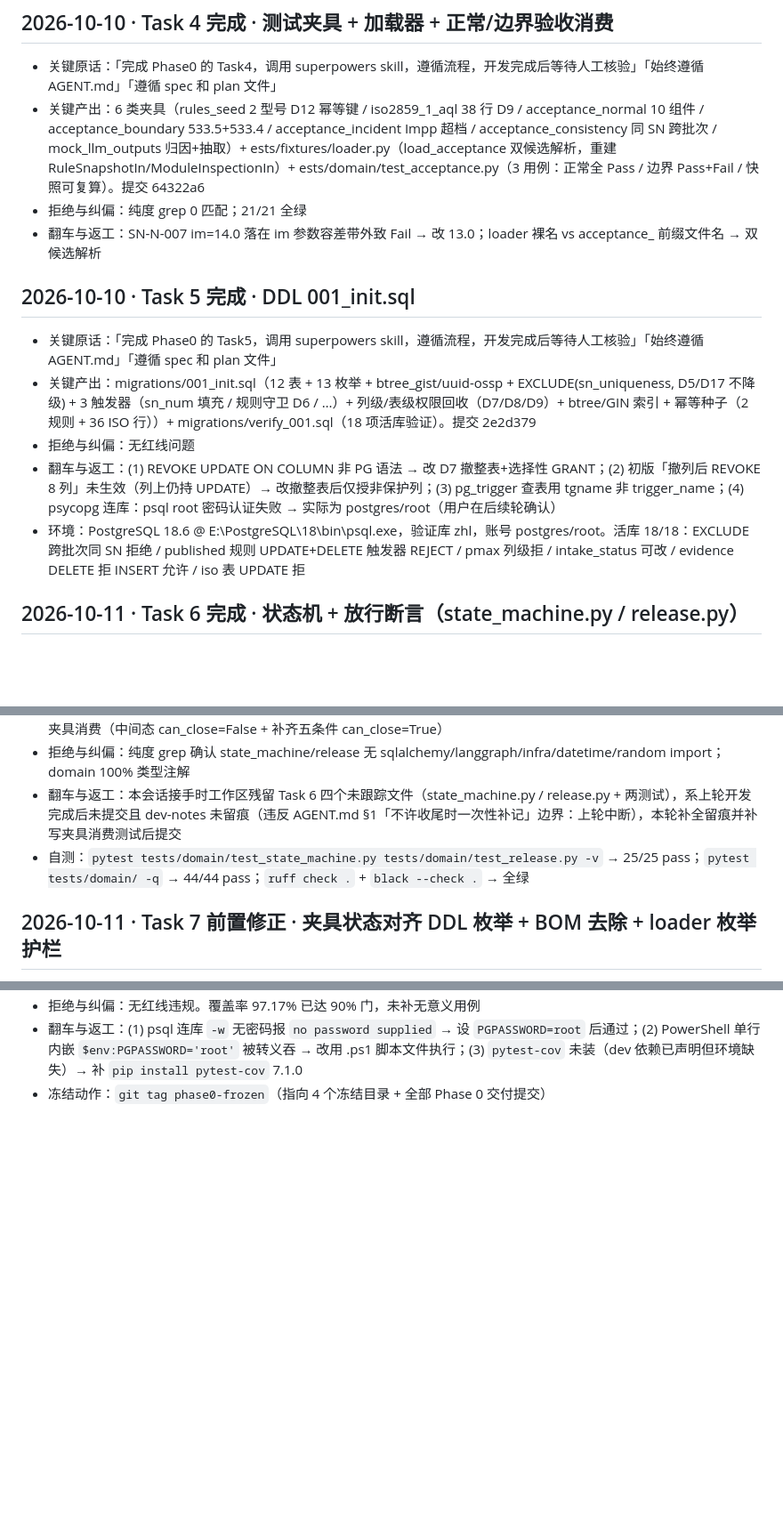
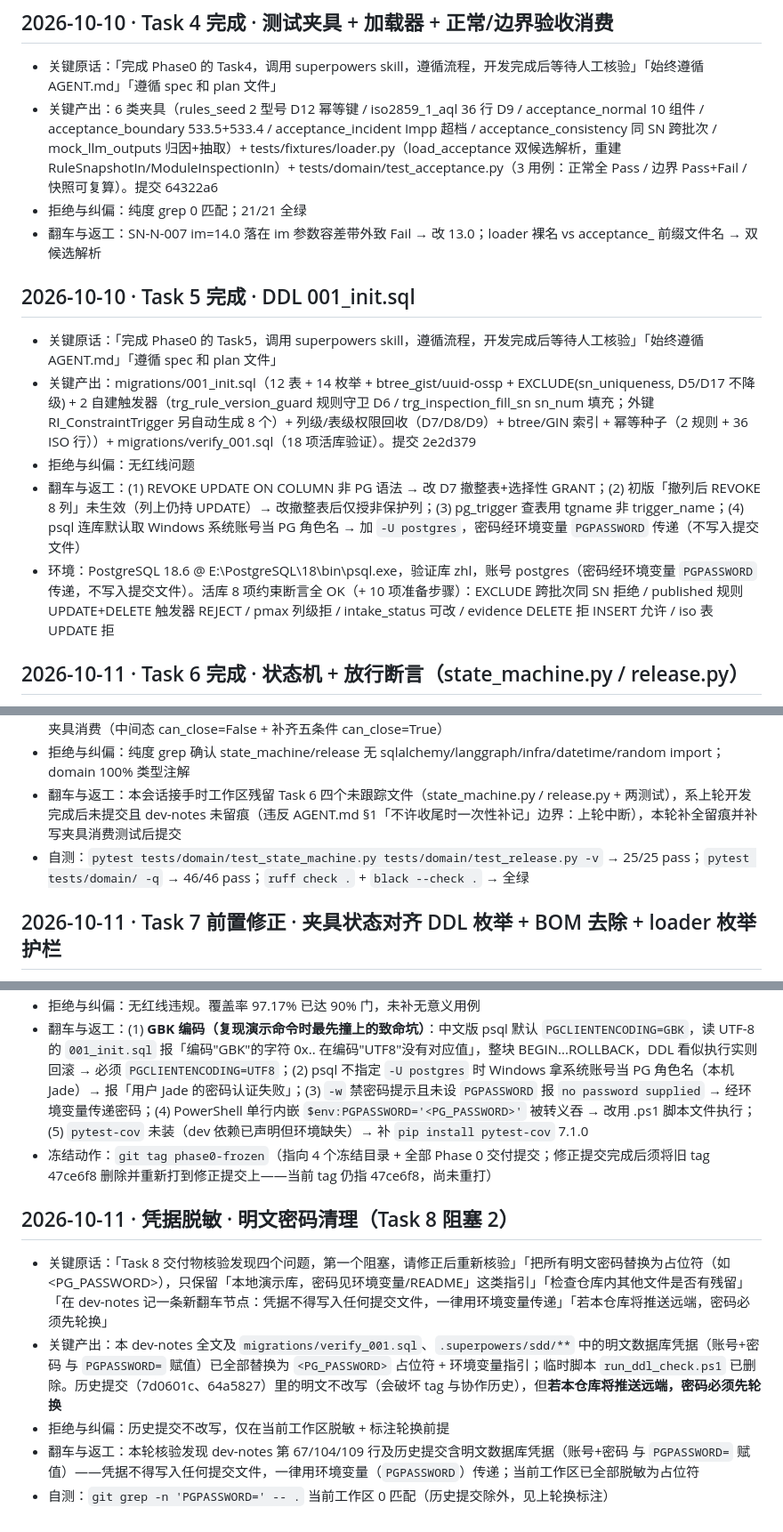
Before and after one commit to mogenga/ZHL, a Markdown page: dev-notes/agnes-20261010.md, 3 parts joined by grey strips. Shown at 89% size. Drawn GitHub-style; blank space fills up the shorter version.

```diff
--- a/dev-notes/agnes-20261010.md
+++ b/dev-notes/agnes-20261010.md
@@ -54,17 +54,17 @@
 ## 2026-10-10 · Task 4 完成 · 测试夹具 + 加载器 + 正常/边界验收消费
 
 - 关键原话：「完成 Phase0 的 Task4，调用 superpowers skill，遵循流程，开发完成后等待人工核验」「始终遵循 AGENT.md」「遵循 spec 和 plan 文件」
-- 关键产出：6 类夹具（rules_seed 2 型号 D12 幂等键 / iso2859_1_aql 38 行 D9 / acceptance_normal 10 组件 / acceptance_boundary 533.5+533.4 / acceptance_incident Impp 超档 / acceptance_consistency 同 SN 跨批次 / mock_llm_outputs 归因+抽取）+ 	ests/fixtures/loader.py（load_acceptance 双候选解析，重建 RuleSnapshotIn/ModuleInspectionIn）+ 	ests/domain/test_acceptance.py（3 用例：正常全 Pass / 边界 Pass+Fail / 快照可复算）。提交 64322a6
+- 关键产出：6 类夹具（rules_seed 2 型号 D12 幂等键 / iso2859_1_aql 36 行 D9 / acceptance_normal 10 组件 / acceptance_boundary 533.5+533.4 / acceptance_incident Impp 超档 / acceptance_consistency 同 SN 跨批次 / mock_llm_outputs 归因+抽取）+ tests/fixtures/loader.py（load_acceptance 双候选解析，重建 RuleSnapshotIn/ModuleInspectionIn）+ tests/domain/test_acceptance.py（3 用例：正常全 Pass / 边界 Pass+Fail / 快照可复算）。提交 64322a6
 - 拒绝与纠偏：纯度 grep 0 匹配；21/21 全绿
 - 翻车与返工：SN-N-007 im=14.0 落在 im 参数容差带外致 Fail → 改 13.0；loader 裸名 vs acceptance_ 前缀文件名 → 双候选解析
 
 ## 2026-10-10 · Task 5 完成 · DDL 001_init.sql
 
 - 关键原话：「完成 Phase0 的 Task5，调用 superpowers skill，遵循流程，开发完成后等待人工核验」「始终遵循 AGENT.md」「遵循 spec 和 plan 文件」
-- 关键产出：migrations/001_init.sql（12 表 + 13 枚举 + btree_gist/uuid-ossp + EXCLUDE(sn_uniqueness, D5/D17 不降级) + 3 触发器（sn_num 填充 / 规则守卫 D6 / …）+ 列级/表级权限回收（D7/D8/D9）+ btree/GIN 索引 + 幂等种子（2 规则 + 36 ISO 行））+ migrations/verify_001.sql（18 项活库验证）。提交 2e2d379
+- 关键产出：migrations/001_init.sql（12 表 + 14 枚举 + btree_gist/uuid-ossp + EXCLUDE(sn_uniqueness, D5/D17 不降级) + 2 自建触发器（trg_rule_version_guard 规则守卫 D6 / trg_inspection_fill_sn sn_num 填充；外键 RI_ConstraintTrigger 另自动生成 8 个）+ 列级/表级权限回收（D7/D8/D9）+ btree/GIN 索引 + 幂等种子（2 规则 + 36 ISO 行））+ migrations/verify_001.sql（18 项活库验证）。提交 2e2d379
 - 拒绝与纠偏：无红线问题
-- 翻车与返工：(1) REVOKE UPDATE ON COLUMN 非 PG 语法 → 改 D7 撤整表+选择性 GRANT；(2) 初版「撤列后 REVOKE 8 列」未生效（列上仍持 UPDATE）→ 改撤整表后仅授非保护列；(3) pg_trigger 查表用 tgname 非 trigger_name；(4) psycopg 连库：psql root 密码认证失败 → 实际为 postgres/root（用户在后续轮确认）
-- 环境：PostgreSQL 18.6 @ E:\PostgreSQL\18\bin\psql.exe，验证库 zhl，账号 postgres/root。活库 18/18：EXCLUDE 跨批次同 SN 拒绝 / published 规则 UPDATE+DELETE 触发器 REJECT / pmax 列级拒 / intake_status 可改 / evidence DELETE 拒 INSERT 允许 / iso 表 UPDATE 拒
+- 翻车与返工：(1) REVOKE UPDATE ON COLUMN 非 PG 语法 → 改 D7 撤整表+选择性 GRANT；(2) 初版「撤列后 REVOKE 8 列」未生效（列上仍持 UPDATE）→ 改撤整表后仅授非保护列；(3) pg_trigger 查表用 tgname 非 trigger_name；(4) psql 连库默认取 Windows 系统账号当 PG 角色名 → 加 `-U postgres`，密码经环境变量 `PGPASSWORD` 传递（不写入提交文件）
+- 环境：PostgreSQL 18.6 @ E:\PostgreSQL\18\bin\psql.exe，验证库 zhl，账号 postgres（密码经环境变量 `PGPASSWORD` 传递，不写入提交文件）。活库 8 项约束断言全 OK（+ 10 项准备步骤）：EXCLUDE 跨批次同 SN 拒绝 / published 规则 UPDATE+DELETE 触发器 REJECT / pmax 列级拒 / intake_status 可改 / evidence DELETE 拒 INSERT 允许 / iso 表 UPDATE 拒
 
 ## 2026-10-11 · Task 6 完成 · 状态机 + 放行断言（state_machine.py / release.py）
 
@@ -72,7 +72,7 @@
 - 关键产出：`app/domain/state_machine.py`（BATCH_TRANSITIONS 10 态 15 转移 + INCIDENT_TRANSITIONS 5 态 6 转移，数据驱动 transition() + close_incident() 五条件闸门）+ `app/domain/release.py`（assert_release 固定顺序 6 check，逐条 AssertionCheck 不笼统布尔）+ `tests/domain/test_state_machine.py`（17 用例）+ `tests/domain/test_release.py`（8 用例）。Review Focus #2 钉死：pending_judge→released 跳步拒绝并回报缺失前置；Review Focus #4 钉死：未关闭 critical 异常 / 隔离 SN 逐条阻断。另补 plan Step 1 要求的 acceptance_incident 夹具消费（中间态 can_close=False + 补齐五条件 can_close=True）
 - 拒绝与纠偏：纯度 grep 确认 state_machine/release 无 sqlalchemy/langgraph/infra/datetime/random import；domain 100% 类型注解
 - 翻车与返工：本会话接手时工作区残留 Task 6 四个未跟踪文件（state_machine.py / release.py + 两测试），系上轮开发完成后未提交且 dev-notes 未留痕（违反 AGENT.md §1「不许收尾时一次性补记」边界：上轮中断），本轮补全留痕并补写夹具消费测试后提交
-- 自测：`pytest tests/domain/test_state_machine.py tests/domain/test_release.py -v` → 25/25 pass；`pytest tests/domain/ -q` → 44/44 pass；`ruff check .` + `black --check .` → 全绿
+- 自测：`pytest tests/domain/test_state_machine.py tests/domain/test_release.py -v` → 25/25 pass；`pytest tests/domain/ -q` → 46/46 pass；`ruff check .` + `black --check .` → 全绿
 
 ## 2026-10-11 · Task 7 前置修正 · 夹具状态对齐 DDL 枚举 + BOM 去除 + loader 枚举护栏
 
@@ -108,3 +131,11 @@
 - 拒绝与纠偏：无红线违规。覆盖率 97.17% 已达 90% 门，未补无意义用例
-- 翻车与返工：(1) psql 连库 `-w` 无密码报 `no password supplied` → 设 `PGPASSWORD=root` 后通过；(2) PowerShell 单行内嵌 `$env:PGPASSWORD='root'` 被转义吞 → 改用 .ps1 脚本文件执行；(3) `pytest-cov` 未装（dev 依赖已声明但环境缺失）→ 补 `pip install pytest-cov` 7.1.0
-- 冻结动作：`git tag phase0-frozen`（指向 4 个冻结目录 + 全部 Phase 0 交付提交）
+- 翻车与返工：(1) **GBK 编码（复现演示命令时最先撞上的致命坑）**：中文版 psql 默认 `PGCLIENTENCODING=GBK`，读 UTF-8 的 `001_init.sql` 报「编码"GBK"的字符 0x.. 在编码"UTF8"没有对应值」，整块 BEGIN...ROLLBACK，DDL 看似执行实则回滚 → 必须 `PGCLIENTENCODING=UTF8`；(2) psql 不指定 `-U postgres` 时 Windows 拿系统账号当 PG 角色名（本机 Jade）→ 报「用户 Jade 的密码认证失败」；(3) `-w` 禁密码提示且未设 `PGPASSWORD` 报 `no password supplied` → 经环境变量传递密码；(4) PowerShell 单行内嵌 `$env:PGPASSWORD='<PG_PASSWORD>'` 被转义吞 → 改用 .ps1 脚本文件执行；(5) `pytest-cov` 未装（dev 依赖已声明但环境缺失）→ 补 `pip install pytest-cov` 7.1.0
+- 冻结动作：`git tag phase0-frozen`（指向 4 个冻结目录 + 全部 Phase 0 交付提交；修正提交完成后须将旧 tag 47ce6f8 删除并重新打到修正提交上——当前 tag 仍指 47ce6f8，尚未重打）
+
+## 2026-10-11 · 凭据脱敏 · 明文密码清理（Task 8 阻塞 2）
+
+- 关键原话：「Task 8 交付物核验发现四个问题，第一个阻塞，请修正后重新核验」「把所有明文密码替换为占位符（如 <PG_PASSWORD>），只保留「本地演示库，密码见环境变量/README」这类指引」「检查仓库内其他文件是否有残留」「在 dev-notes 记一条新翻车节点：凭据不得写入任何提交文件，一律用环境变量传递」「若本仓库将推送远端，密码必须先轮换」
+- 关键产出：本 dev-notes 全文及 `migrations/verify_001.sql`、`.superpowers/sdd/**` 中的明文数据库凭据（账号+密码 与 `PGPASSWORD=` 赋值）已全部替换为 `<PG_PASSWORD>` 占位符 + 环境变量指引；临时脚本 `run_ddl_check.ps1` 已删除。历史提交（7d0601c、64a5827）里的明文不改写（会破坏 tag 与协作历史），但**若本仓库将推送远端，密码必须先轮换**
+- 拒绝与纠偏：历史提交不改写，仅在当前工作区脱敏 + 标注轮换前提
+- 翻车与返工：本轮核验发现 dev-notes 第 67/104/109 行及历史提交含明文数据库凭据（账号+密码 与 `PGPASSWORD=` 赋值）——凭据不得写入任何提交文件，一律用环境变量（`PGPASSWORD`）传递；当前工作区已全部脱敏为占位符
+- 自测：`git grep -n 'PGPASSWORD=' -- .` 当前工作区 0 匹配（历史提交除外，见上轮换标注）
```
Also changed, not shown: other parts of dev-notes/agnes-20261010.md (+32 -9 lines).
